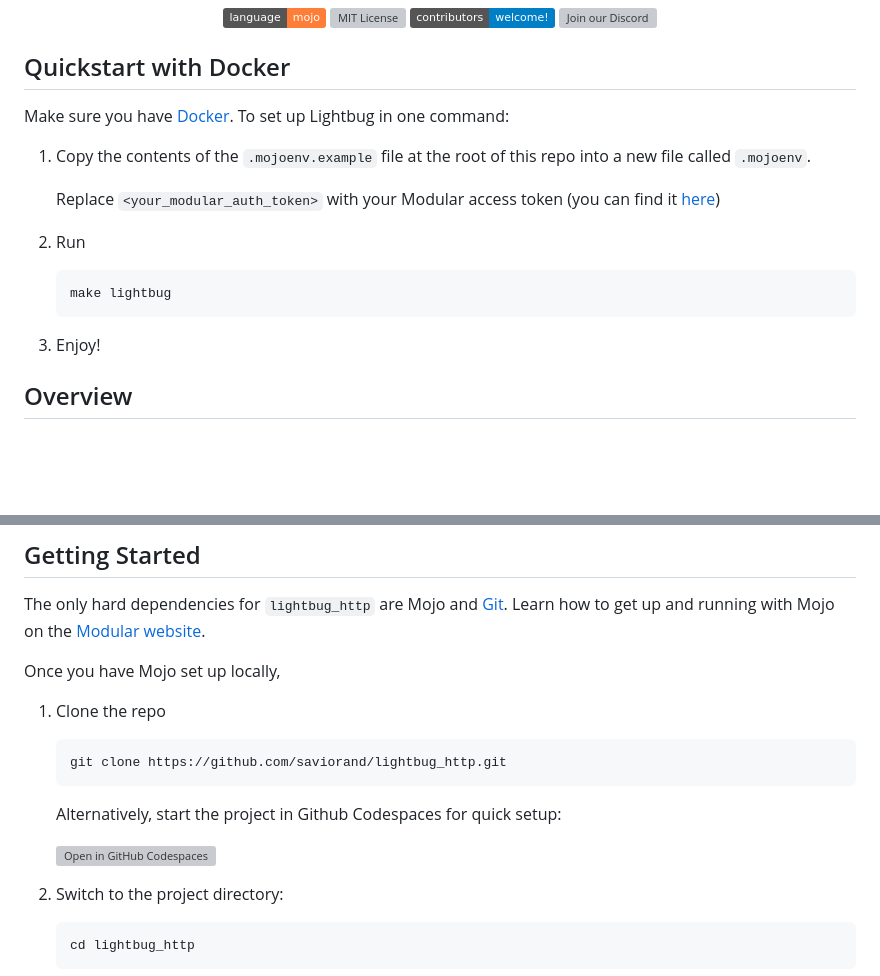
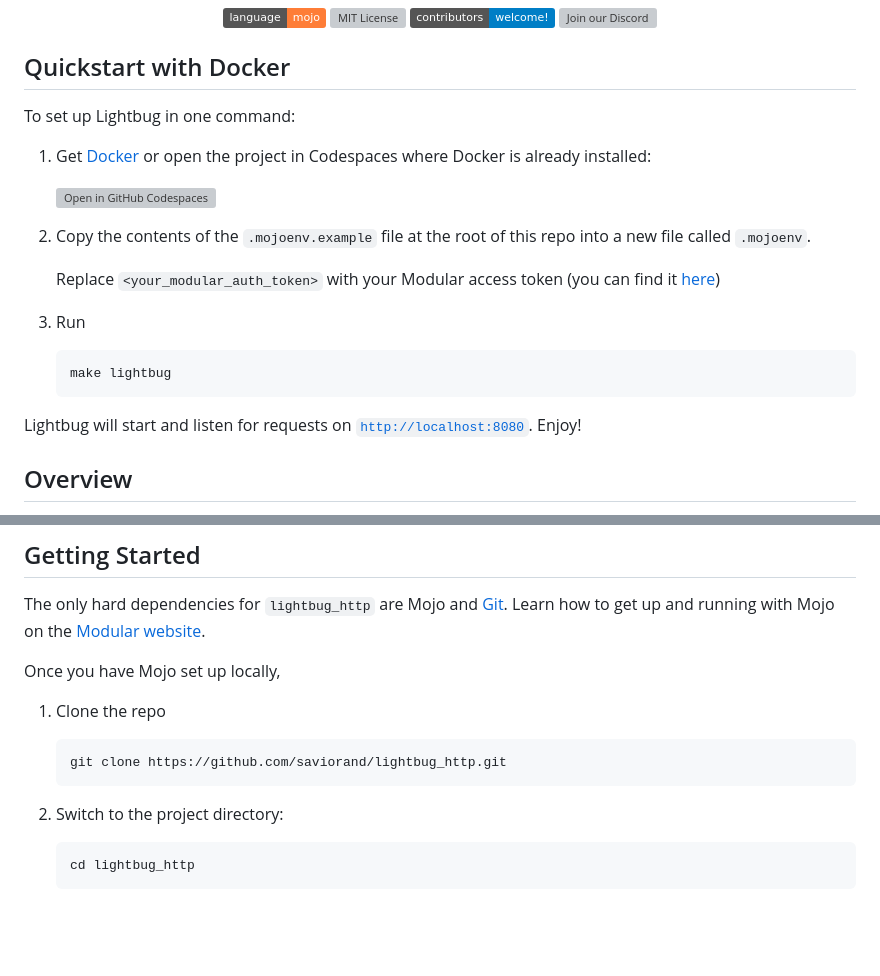
Before and after one commit to saviorand/lightbug_http, a Markdown page: README.md, 2 parts joined by grey strips. GitHub-like rendering; badges without logos; blank space fills up the shorter version; grey boxes are pictures that could not be loaded.

````diff
--- a/README.md
+++ b/README.md
@@ -22,15 +22,19 @@
 </div>
 
 ## Quickstart with Docker
-Make sure you have [Docker](https://docs.docker.com/get-docker/). To set up Lightbug in one command:
-1. Copy the contents of the `.mojoenv.example` file at the root of this repo into a new file called `.mojoenv`.
+To set up Lightbug in one command:
+1. Get [Docker](https://docs.docker.com/get-docker/) or open the project in Codespaces where Docker is already installed:
+
+   [![Open in GitHub Codespaces](https://github.com/codespaces/badge.svg)](https://codespaces.new/saviorand/lightbug_http)
+2. Copy the contents of the `.mojoenv.example` file at the root of this repo into a new file called `.mojoenv`.
 
    Replace `<your_modular_auth_token>` with your Modular access token (you can find it [here](https://developer.modular.com/download))
-2. Run
+3. Run
    ```bash
    make lightbug
    ```
-3. Enjoy!
+
+Lightbug will start and listen for requests on [`http://localhost:8080`](http://localhost:8080). Enjoy!
 
 ## Overview
 
@@ -70,9 +74,6 @@ Once you have Mojo set up locally,
    ```sh
    git clone https://github.com/saviorand/lightbug_http.git
    ```
-   Alternatively, start the project in Github Codespaces for quick setup:
-
-   [![Open in GitHub Codespaces](https://github.com/codespaces/badge.svg)](https://codespaces.new/saviorand/lightbug_http)
 2. Switch to the project directory:
    ```bash
    cd lightbug_http
````
